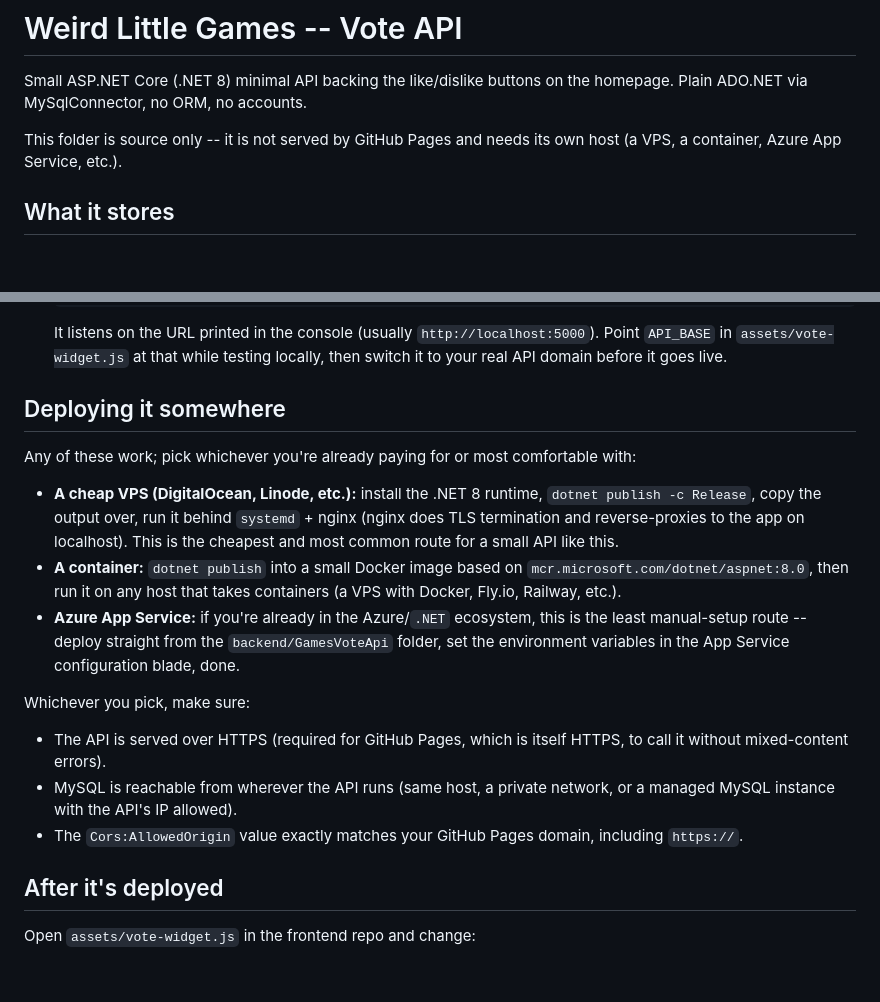
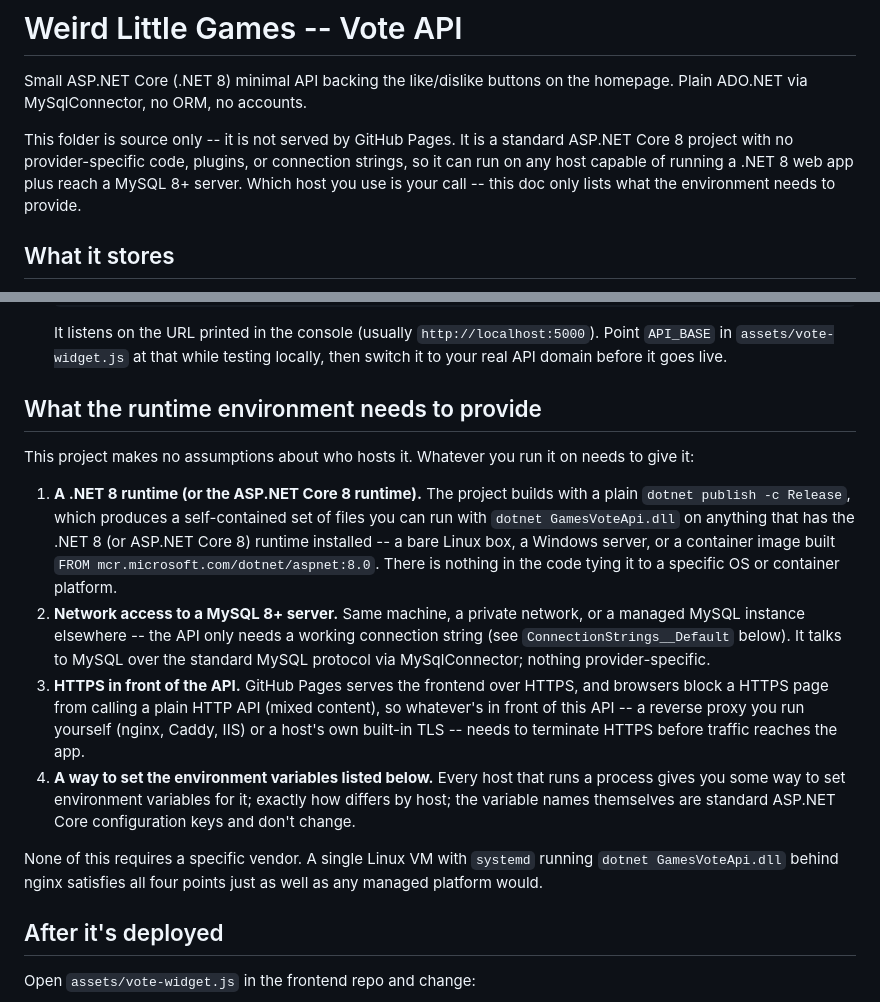
Before and after one commit to TheDev21/dpatel, a Markdown page: backend/README.md, 2 parts joined by grey strips. Drawn GitHub-style; blank space fills up the shorter version.

Commit message:
Make vote API deployment docs host-agnostic, remove Railway mention
Co-Authored-By: Claude Sonnet 5 <noreply@anthropic.com>
Claude-Session: https://claude.ai/code/session_014MDDw5DeiWY4di64HaaWid

```diff
--- a/backend/README.md
+++ b/backend/README.md
@@ -3,8 +3,11 @@
 Small ASP.NET Core (.NET 8) minimal API backing the like/dislike buttons on
 the homepage. Plain ADO.NET via MySqlConnector, no ORM, no accounts.
 
-This folder is source only -- it is not served by GitHub Pages and needs
-its own host (a VPS, a container, Azure App Service, etc.).
+This folder is source only -- it is not served by GitHub Pages. It is a
+standard ASP.NET Core 8 project with no provider-specific code, plugins,
+or connection strings, so it can run on any host capable of running a
+.NET 8 web app plus reach a MySQL 8+ server. Which host you use is your
+call -- this doc only lists what the environment needs to provide.
 
 ## What it stores
 
@@ -52,31 +55,36 @@ its own host (a VPS, a container, Azure App Service, etc.).
    `assets/vote-widget.js` at that while testing locally, then switch it
    to your real API domain before it goes live.
 
-## Deploying it somewhere
+## What the runtime environment needs to provide
 
-Any of these work; pick whichever you're already paying for or most
-comfortable with:
+This project makes no assumptions about who hosts it. Whatever you run it
+on needs to give it:
 
-- **A cheap VPS (DigitalOcean, Linode, etc.):** install the .NET 8
-  runtime, `dotnet publish -c Release`, copy the output over, run it
-  behind `systemd` + nginx (nginx does TLS termination and reverse-proxies
-  to the app on localhost). This is the cheapest and most common route for
-  a small API like this.
-- **A container:** `dotnet publish` into a small Docker image based on
-  `mcr.microsoft.com/dotnet/aspnet:8.0`, then run it on any host that
-  takes containers (a VPS with Docker, Fly.io, Railway, etc.).
-- **Azure App Service:** if you're already in the Azure/`.NET` ecosystem,
-  this is the least manual-setup route -- deploy straight from the
-  `backend/GamesVoteApi` folder, set the environment variables in the
-  App Service configuration blade, done.
+1. **A .NET 8 runtime (or the ASP.NET Core 8 runtime).** The project
+   builds with a plain `dotnet publish -c Release`, which produces a
+   self-contained set of files you can run with `dotnet GamesVoteApi.dll`
+   on anything that has the .NET 8 (or ASP.NET Core 8) runtime installed
+   -- a bare Linux box, a Windows server, or a container image built
+   `FROM mcr.microsoft.com/dotnet/aspnet:8.0`. There is nothing in the
+   code tying it to a specific OS or container platform.
+2. **Network access to a MySQL 8+ server.** Same machine, a private
+   network, or a managed MySQL instance elsewhere -- the API only needs a
+   working connection string (see `ConnectionStrings__Default` below). It
+   talks to MySQL over the standard MySQL protocol via MySqlConnector;
+   nothing provider-specific.
+3. **HTTPS in front of the API.** GitHub Pages serves the frontend over
+   HTTPS, and browsers block a HTTPS page from calling a plain HTTP API
+   (mixed content), so whatever's in front of this API -- a reverse proxy
+   you run yourself (nginx, Caddy, IIS) or a host's own built-in TLS --
+   needs to terminate HTTPS before traffic reaches the app.
+4. **A way to set the environment variables listed below.** Every host
+   that runs a process gives you some way to set environment variables
+   for it; exactly how differs by host; the variable names themselves are
+   standard ASP.NET Core configuration keys and don't change.
 
-Whichever you pick, make sure:
-- The API is served over HTTPS (required for GitHub Pages, which is
-  itself HTTPS, to call it without mixed-content errors).
-- MySQL is reachable from wherever the API runs (same host, a private
-  network, or a managed MySQL instance with the API's IP allowed).
-- The `Cors:AllowedOrigin` value exactly matches your GitHub Pages
-  domain, including `https://`.
+None of this requires a specific vendor. A single Linux VM with `systemd`
+running `dotnet GamesVoteApi.dll` behind nginx satisfies all four points
+just as well as any managed platform would.
 
 ## After it's deployed
 
```
